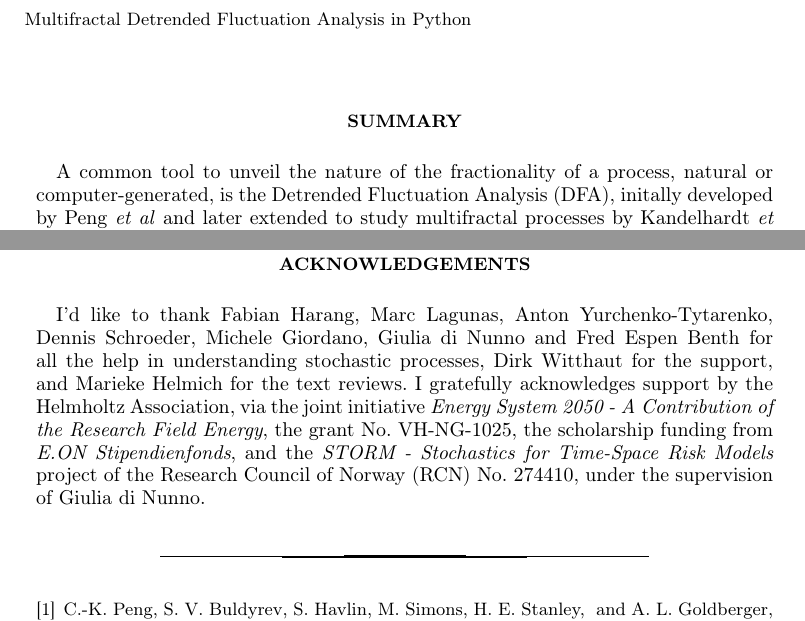
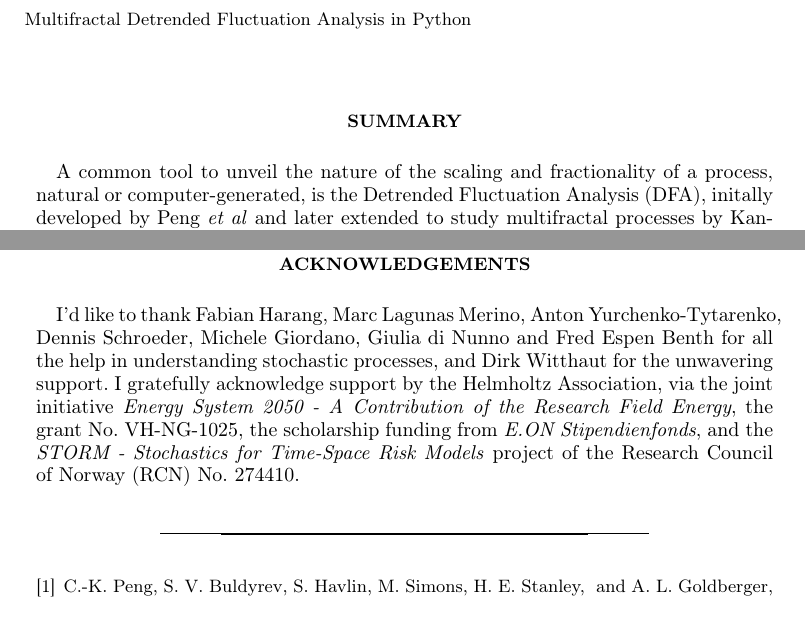
Before and after one commit to LRydin/MFDFA, a LaTeX paper (paper/paper.tex): two parts of pages 1 and 4 of 4, joined at a grey line, cut so that both start at the same text. Compiled offline with pdfLaTeX.

Commit message:
Minor corrections on the paper

```diff
--- a/paper/paper.tex
+++ b/paper/paper.tex
@@ -6,7 +6,6 @@
 %\usepackage{float}
 \usepackage{amssymb, amsmath, amsfonts}  %amssymb, amsmath, amsfonts
 \usepackage{graphicx}
-\usepackage{todonotes}
 
 \usepackage[rmargin=20mm, tmargin=20mm, bmargin=20mm, lmargin=60mm]{geometry}
 
@@ -34,11 +33,11 @@ Multifractal Detrended Fluctuation Analysis in Python
 %%%%% Beginning of the main text %%%%%
 
 \section*{Summary}
-A common tool to unveil the nature of the fractionality of a process, natural or computer-generated, is the Detrended Fluctuation Analysis (DFA), initally developed by Peng \textit{et al} and later extended to study multifractal processes by Kandelhardt \textit{et al}, giving rise to Multifractal Detrended Fluctuation Analysis (MFDFA) \cite{Peng1994,Kantelhardt2002}.
+A common tool to unveil the nature of the scaling and fractionality of a process, natural or computer-generated, is the Detrended Fluctuation Analysis (DFA), initally developed by Peng \textit{et al} and later extended to study multifractal processes by Kandelhardt \textit{et al}, giving rise to Multifractal Detrended Fluctuation Analysis (MFDFA) \cite{Peng1994,Kantelhardt2002}.
 It addresses the question of the presence of long-range correlations and can be employ to study discrete processes, as auto-regressive models, as well as time-continuous stochastic processes.
 An extensive study of DFA and the interplay between trends in data and correlated noise can be found in \cite{Hu2001}.
 
-In order to determine the self-affinity of a stochastic process, one can study the relation between the variance of the process and time.
+In order to determine the self-similarity of a stochastic process, one can study the relation between the variance of the process and time.
 Auto-regressive and stochastic processes diffuse with different rates, and uncovering the rates of diffusion is of importance in natural processes with power-law correlations, like temperature variability \cite{Meyer2019} earthquake frequency \cite{Shadkhoo2009}, heartbeat dynamics \cite{Ivanov1999}.
 Fluctuation Analysis provides a method to uncover these correlations, but fails in the presence of trends in the data, which is, for example, particularly present in weather and climate data.
 Detrending the data via polynominal fittings allows one to uncover solely the relation between the inherent fluctuations and the time scaling of a process.
@@ -141,8 +140,8 @@ The library is fully developed to work with multithreading, which shows an incre
 
 
 \section*{Acknowledgements}
-I'd like to thank Fabian Harang, Marc Lagunas, Anton Yurchenko-Tytarenko, Dennis Schroeder, Michele Giordano, Giulia di Nunno and Fred Espen Benth for all the help in understanding stochastic processes, Dirk Witthaut for the support, and Marieke Helmich for the text reviews.
-I gratefully acknowledges support by the Helmholtz Association, via the joint initiative \textit{Energy System 2050 - A Contribution of the Research Field Energy}, the grant No. VH-NG-1025, the scholarship funding from \textit{E.ON Stipendienfonds}, and the \textit{STORM - Stochastics for Time-Space Risk Models} project of the Research Council of Norway (RCN) No. 274410, under the supervision of Giulia di Nunno.
+I'd like to thank Fabian Harang, Marc Lagunas Merino, Anton Yurchenko-Tytarenko, Dennis Schroeder, Michele Giordano, Giulia di Nunno and Fred Espen Benth for all the help in understanding stochastic processes, and Dirk Witthaut for the unwavering support.
+I gratefully acknowledge support by the Helmholtz Association, via the joint initiative \textit{Energy System 2050 - A Contribution of the Research Field Energy}, the grant No. VH-NG-1025, the scholarship funding from \textit{E.ON Stipendienfonds}, and the \textit{STORM - Stochastics for Time-Space Risk Models} project of the Research Council of Norway (RCN) No. 274410.
 
 \bibstyle{unsrt}
 \bibliography{bib}
```
Also changed, not shown: paper/paper.pdf, paper/paper.tex (6 more changed lines).
